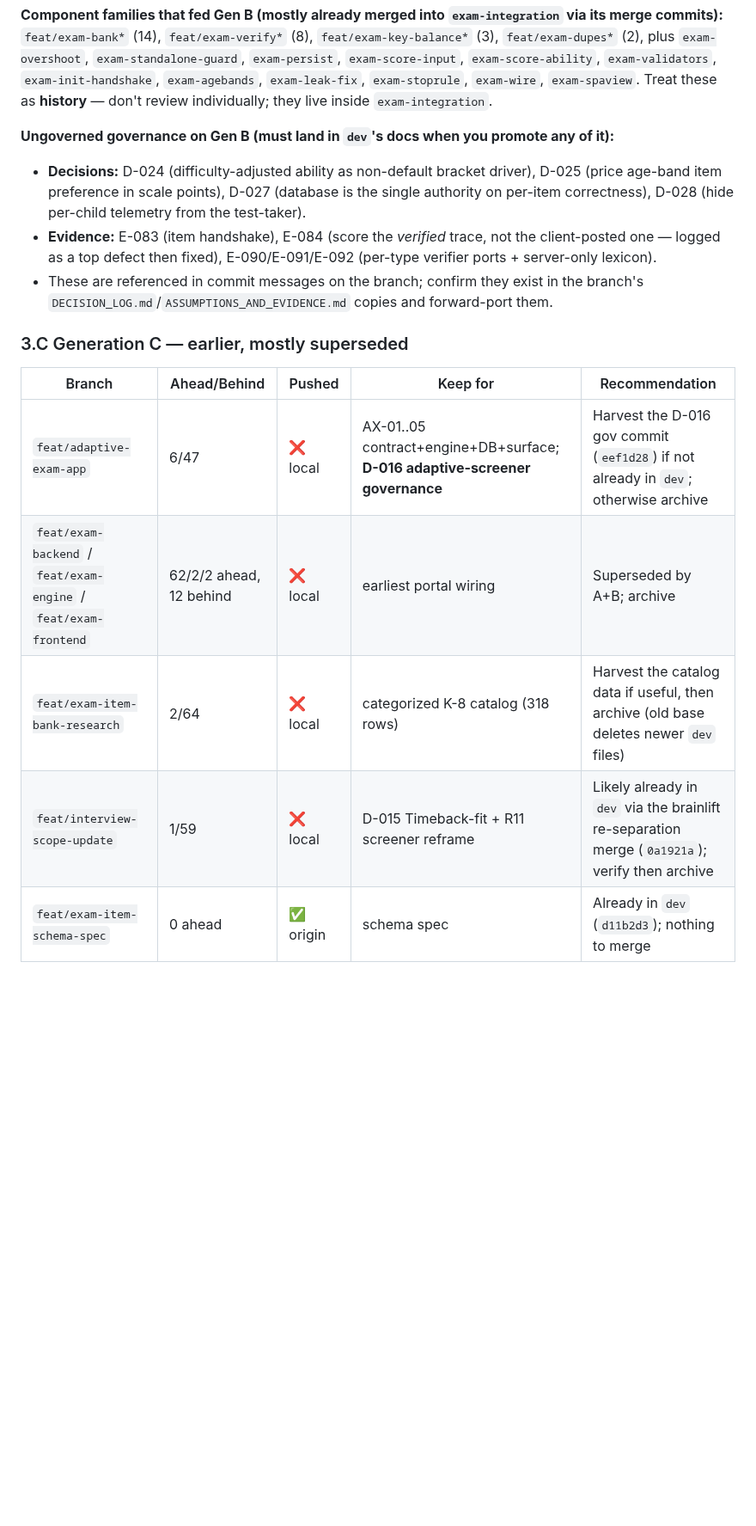
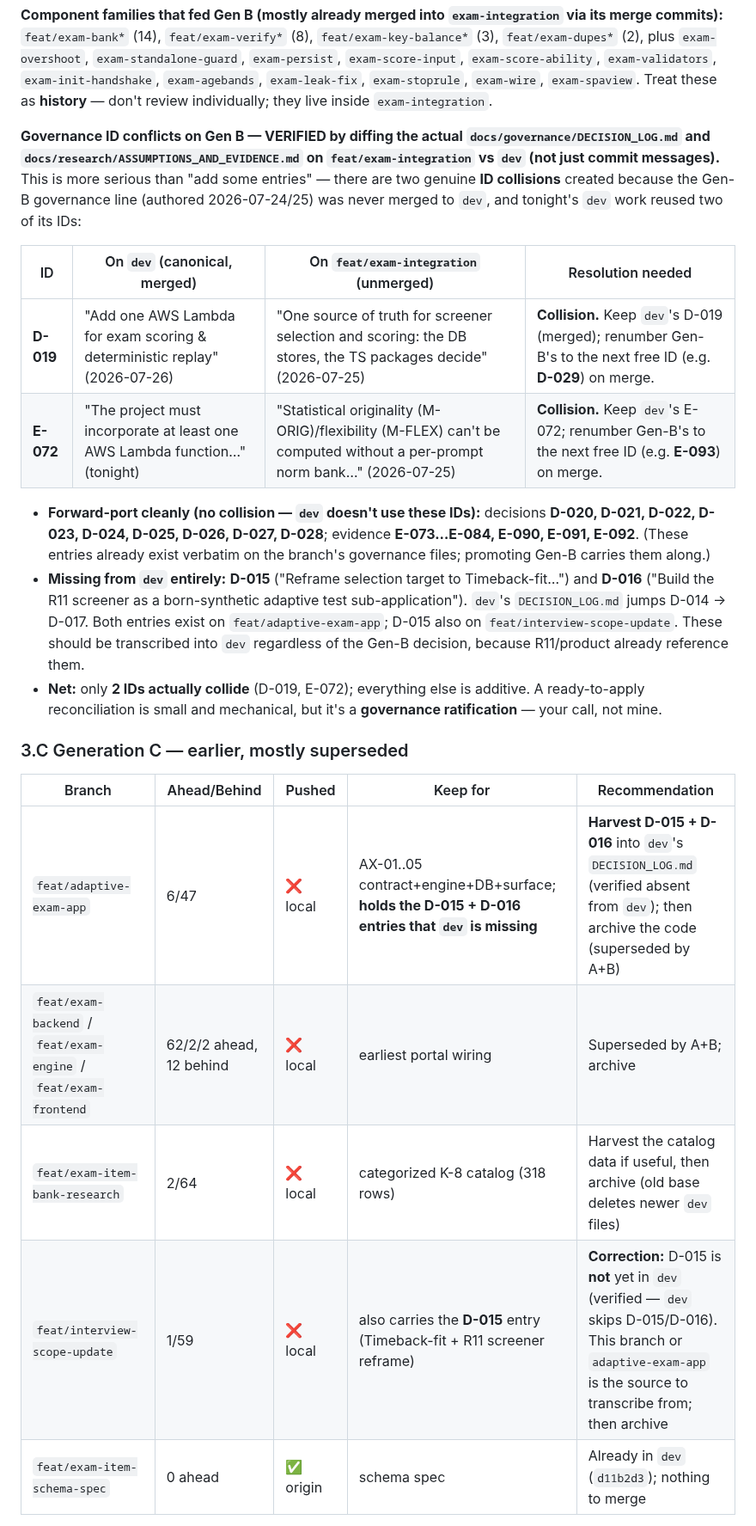
Before and after one commit to AadiTakle/aai-gt-selection, a Markdown page: docs/OVERNIGHT_REVIEW_GUIDE.md, the part around one of its changes. Shown at 86% size. Drawn GitHub-style; blank space fills up the shorter version.

```diff
--- a/docs/OVERNIGHT_REVIEW_GUIDE.md
+++ b/docs/OVERNIGHT_REVIEW_GUIDE.md
@@ -66,19 +64,25 @@ Base `b485567`, 8 behind `dev`.
 
 **Component families that fed Gen B (mostly already merged into `exam-integration` via its merge commits):** `feat/exam-bank*` (14), `feat/exam-verify*` (8), `feat/exam-key-balance*` (3), `feat/exam-dupes*` (2), plus `exam-overshoot`, `exam-standalone-guard`, `exam-persist`, `exam-score-input`, `exam-score-ability`, `exam-validators`, `exam-init-handshake`, `exam-agebands`, `exam-leak-fix`, `exam-stoprule`, `exam-wire`, `exam-spaview`. Treat these as **history** — don't review individually; they live inside `exam-integration`.
 
-**Ungoverned governance on Gen B (must land in `dev`'s docs when you promote any of it):**
-- **Decisions:** D-024 (difficulty-adjusted ability as non-default bracket driver), D-025 (price age-band item preference in scale points), D-027 (database is the single authority on per-item correctness), D-028 (hide per-child telemetry from the test-taker).
-- **Evidence:** E-083 (item handshake), E-084 (score the *verified* trace, not the client-posted one — logged as a top defect then fixed), E-090/E-091/E-092 (per-type verifier ports + server-only lexicon).
-- These are referenced in commit messages on the branch; confirm they exist in the branch's `DECISION_LOG.md`/`ASSUMPTIONS_AND_EVIDENCE.md` copies and forward-port them.
+**Governance ID conflicts on Gen B — VERIFIED by diffing the actual `docs/governance/DECISION_LOG.md` and `docs/research/ASSUMPTIONS_AND_EVIDENCE.md` on `feat/exam-integration` vs `dev` (not just commit messages).** This is more serious than "add some entries" — there are two genuine **ID collisions** created because the Gen-B governance line (authored 2026-07-24/25) was never merged to `dev`, and tonight's `dev` work reused two of its IDs:
+
+| ID | On `dev` (canonical, merged) | On `feat/exam-integration` (unmerged) | Resolution needed |
+|----|------------------------------|----------------------------------------|-------------------|
+| **D-019** | "Add one AWS Lambda for exam scoring & deterministic replay" (2026-07-26) | "One source of truth for screener selection and scoring: the DB stores, the TS packages decide" (2026-07-25) | **Collision.** Keep `dev`'s D-019 (merged); renumber Gen-B's to the next free ID (e.g. **D-029**) on merge. |
+| **E-072** | "The project must incorporate at least one AWS Lambda function…" (tonight) | "Statistical originality (M-ORIG)/flexibility (M-FLEX) can't be computed without a per-prompt norm bank…" (2026-07-25) | **Collision.** Keep `dev`'s E-072; renumber Gen-B's to the next free ID (e.g. **E-093**) on merge. |
+
+- **Forward-port cleanly (no collision — `dev` doesn't use these IDs):** decisions **D-020, D-021, D-022, D-023, D-024, D-025, D-026, D-027, D-028**; evidence **E-073…E-084, E-090, E-091, E-092**. (These entries already exist verbatim on the branch's governance files; promoting Gen-B carries them along.)
+- **Missing from `dev` entirely:** **D-015** ("Reframe selection target to Timeback-fit…") and **D-016** ("Build the R11 screener as a born-synthetic adaptive test sub-application"). `dev`'s `DECISION_LOG.md` jumps D-014 → D-017. Both entries exist on `feat/adaptive-exam-app`; D-015 also on `feat/interview-scope-update`. These should be transcribed into `dev` regardless of the Gen-B decision, because R11/product already reference them.
+- **Net:** only **2 IDs actually collide** (D-019, E-072); everything else is additive. A ready-to-apply reconciliation is small and mechanical, but it's a **governance ratification** — your call, not mine.
 
 ### 3.C Generation C — earlier, mostly superseded
 
 | Branch | Ahead/Behind | Pushed | Keep for | Recommendation |
 |--------|--------------|--------|----------|----------------|
-| `feat/adaptive-exam-app` | 6/47 | ❌ local | AX-01..05 contract+engine+DB+surface; **D-016 adaptive-screener governance** | Harvest the D-016 gov commit (`eef1d28`) if not already in `dev`; otherwise archive |
+| `feat/adaptive-exam-app` | 6/47 | ❌ local | AX-01..05 contract+engine+DB+surface; **holds the D-015 + D-016 entries that `dev` is missing** | **Harvest D-015 + D-016** into `dev`'s `DECISION_LOG.md` (verified absent from `dev`); then archive the code (superseded by A+B) |
 | `feat/exam-backend` / `feat/exam-engine` / `feat/exam-frontend` | 62/2/2 ahead, 12 behind | ❌ local | earliest portal wiring | Superseded by A+B; archive |
 | `feat/exam-item-bank-research` | 2/64 | ❌ local | categorized K-8 catalog (318 rows) | Harvest the catalog data if useful, then archive (old base deletes newer `dev` files) |
-| `feat/interview-scope-update` | 1/59 | ❌ local | D-015 Timeback-fit + R11 screener reframe | Likely already in `dev` via the brainlift re-separation merge (`0a1921a`); verify then archive |
+| `feat/interview-scope-update` | 1/59 | ❌ local | also carries the **D-015** entry (Timeback-fit + R11 screener reframe) | **Correction:** D-015 is **not** yet in `dev` (verified — `dev` skips D-015/D-016). This branch or `adaptive-exam-app` is the source to transcribe from; then archive |
 | `feat/exam-item-schema-spec` | 0 ahead | ✅ origin | schema spec | Already in `dev` (`d11b2d3`); nothing to merge |
 
 > ⚠️ **Old-base hazard:** Gen C branches show huge *deletions* in `git diff dev..<branch>` only because they predate files `dev` now has (research shards, brainlift consolidation, migrations). **Never** straight-`merge` them into `dev` — you'd clobber newer work. Cherry-pick the specific signal commit instead.
```
Also changed, not shown: other parts of docs/OVERNIGHT_REVIEW_GUIDE.md (+11 -12 lines).
